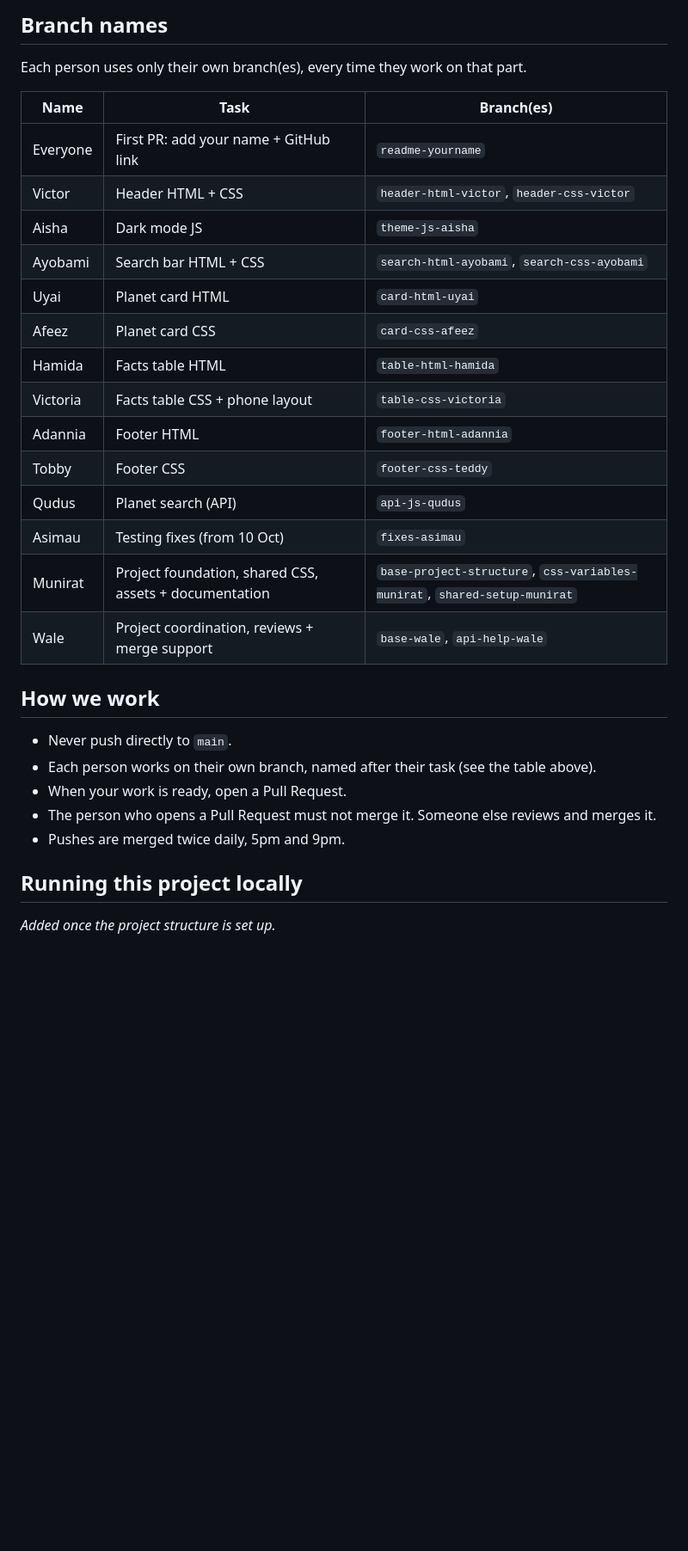
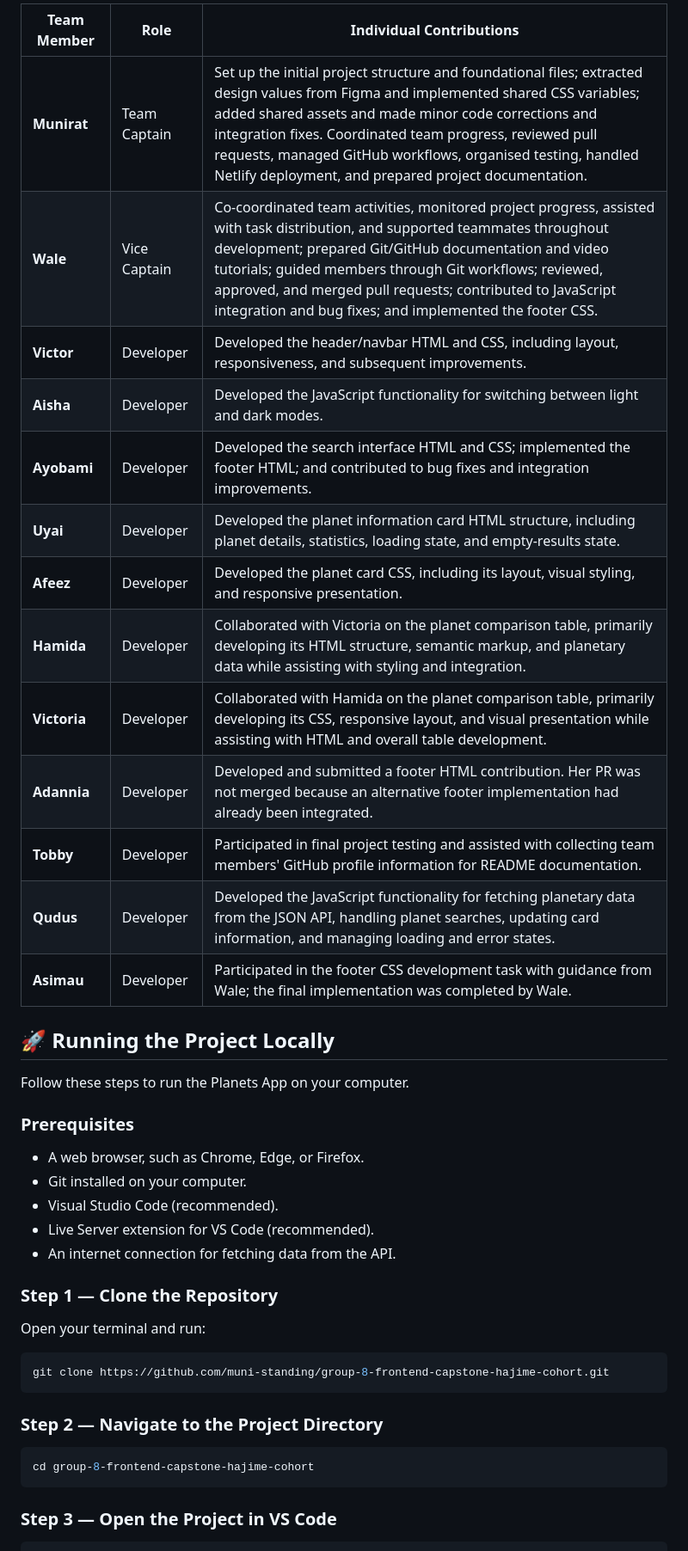
Before and after one commit to muni-standing/group-8-frontend-capstone-hajime-cohort, a Markdown page: README.md, the part around one of its changes. Shown at 86% size. Rendered like a GitHub page; blank space fills up the shorter version.

````diff
--- a/README.md
+++ b/README.md
@@ -40,35 +58,45 @@ _Filled in as we go, section by section._
 
-## Branch names
+| Team Member | Role | Individual Contributions |
+|---|---|---|
+| **Munirat** | Team Captain | Set up the initial project structure and foundational files; extracted design values from Figma and implemented shared CSS variables; added shared assets and made minor code corrections and integration fixes. Coordinated team progress, reviewed pull requests, managed GitHub workflows, organised testing, handled Netlify deployment, and prepared project documentation. |
+| **Wale** | Vice Captain | Co-coordinated team activities, monitored project progress, assisted with task distribution, and supported teammates throughout development; prepared Git/GitHub documentation and video tutorials; guided members through Git workflows; reviewed, approved, and merged pull requests; contributed to JavaScript integration and bug fixes; and implemented the footer CSS. |
+| **Victor** | Developer | Developed the header/navbar HTML and CSS, including layout, responsiveness, and subsequent improvements. |
+| **Aisha** | Developer | Developed the JavaScript functionality for switching between light and dark modes. |
+| **Ayobami** | Developer | Developed the search interface HTML and CSS; implemented the footer HTML; and contributed to bug fixes and integration improvements. |
+| **Uyai** | Developer | Developed the planet information card HTML structure, including planet details, statistics, loading state, and empty-results state. |
+| **Afeez** | Developer | Developed the planet card CSS, including its layout, visual styling, and responsive presentation. |
+| **Hamida** | Developer | Collaborated with Victoria on the planet comparison table, primarily developing its HTML structure, semantic markup, and planetary data while assisting with styling and integration. |
+| **Victoria** | Developer | Collaborated with Hamida on the planet comparison table, primarily developing its CSS, responsive layout, and visual presentation while assisting with HTML and overall table development. |
+| **Adannia** | Developer | Developed and submitted a footer HTML contribution. Her PR was not merged because an alternative footer implementation had already been integrated. |
+| **Tobby** | Developer | Participated in final project testing and assisted with collecting team members' GitHub profile information for README documentation. |
+| **Qudus** | Developer | Developed the JavaScript functionality for fetching planetary data from the JSON API, handling planet searches, updating card information, and managing loading and error states. |
+| **Asimau** | Developer | Participated in the footer CSS development task with guidance from Wale; the final implementation was completed by Wale. |
 
-Each person uses only their own branch(es), every time they work on that part.
+## 🚀 Running the Project Locally
 
-| Name     | Task                                                   | Branch(es)                                                                |
-| -------- | ------------------------------------------------------ | ------------------------------------------------------------------------- |
-| Everyone | First PR: add your name + GitHub link                  | `readme-yourname`                                                         |
-| Victor   | Header HTML + CSS                                      | `header-html-victor`, `header-css-victor`                                 |
-| Aisha    | Dark mode JS                                           | `theme-js-aisha`                                                          |
-| Ayobami  | Search bar HTML + CSS                                  | `search-html-ayobami`, `search-css-ayobami`                               |
-| Uyai     | Planet card HTML                                       | `card-html-uyai`                                                          |
-| Afeez    | Planet card CSS                                        | `card-css-afeez`                                                          |
-| Hamida   | Facts table HTML                                       | `table-html-hamida`                                                       |
-| Victoria | Facts table CSS + phone layout                         | `table-css-victoria`                                                      |
-| Adannia  | Footer HTML                                            | `footer-html-adannia`                                                     |
-| Tobby    | Footer CSS                                             | `footer-css-teddy`                                                        |
-| Qudus    | Planet search (API)                                    | `api-js-qudus`                                                            |
-| Asimau   | Testing fixes (from 10 Oct)                            | `fixes-asimau`                                                            |
-| Munirat  | Project foundation, shared CSS, assets + documentation | `base-project-structure`, `css-variables-munirat`, `shared-setup-munirat` |
-| Wale     | Project coordination, reviews + merge support          | `base-wale`, `api-help-wale`                                              |
+Follow these steps to run the Planets App on your computer.
 
-## How we work
+### Prerequisites
 
-- Never push directly to `main`.
-- Each person works on their own branch, named after their task (see the
-  table above).
-- When your work is ready, open a Pull Request.
-- The person who opens a Pull Request must not merge it. Someone else
-  reviews and merges it.
-- Pushes are merged twice daily, 5pm and 9pm.
+- A web browser, such as Chrome, Edge, or Firefox.
+- Git installed on your computer.
+- Visual Studio Code (recommended).
+- Live Server extension for VS Code (recommended).
+- An internet connection for fetching data from the API.
 
-## Running this project locally
+### Step 1 — Clone the Repository
 
-_Added once the project structure is set up._
+Open your terminal and run:
+
+```bash
+git clone https://github.com/muni-standing/group-8-frontend-capstone-hajime-cohort.git
+```
+
+### Step 2 — Navigate to the Project Directory
+
+```bash
+cd group-8-frontend-capstone-hajime-cohort
+```
+
+### Step 3 — Open the Project in VS Code
+
````
Also changed, not shown: other parts of README.md (+101 -27 lines).
